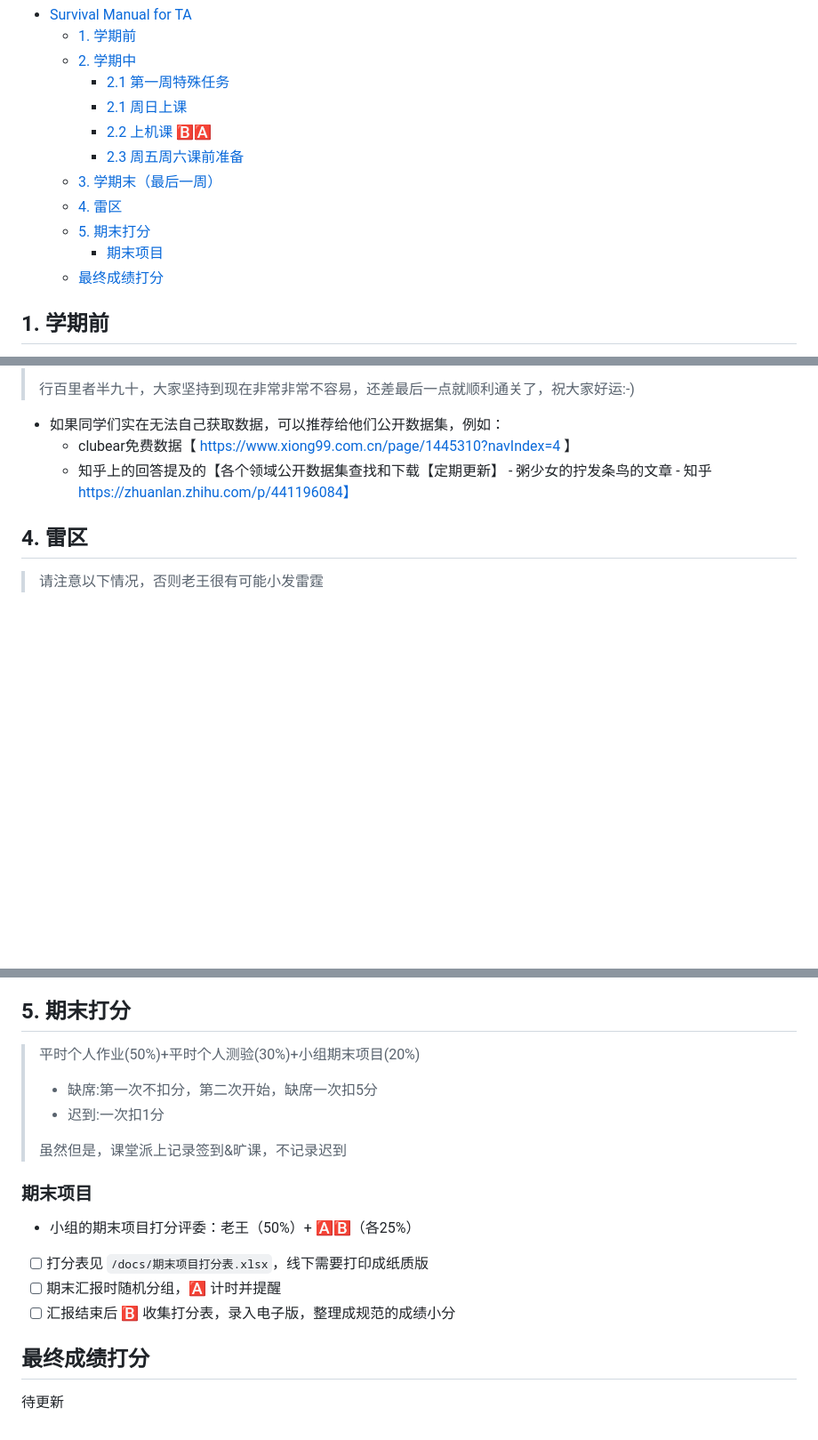
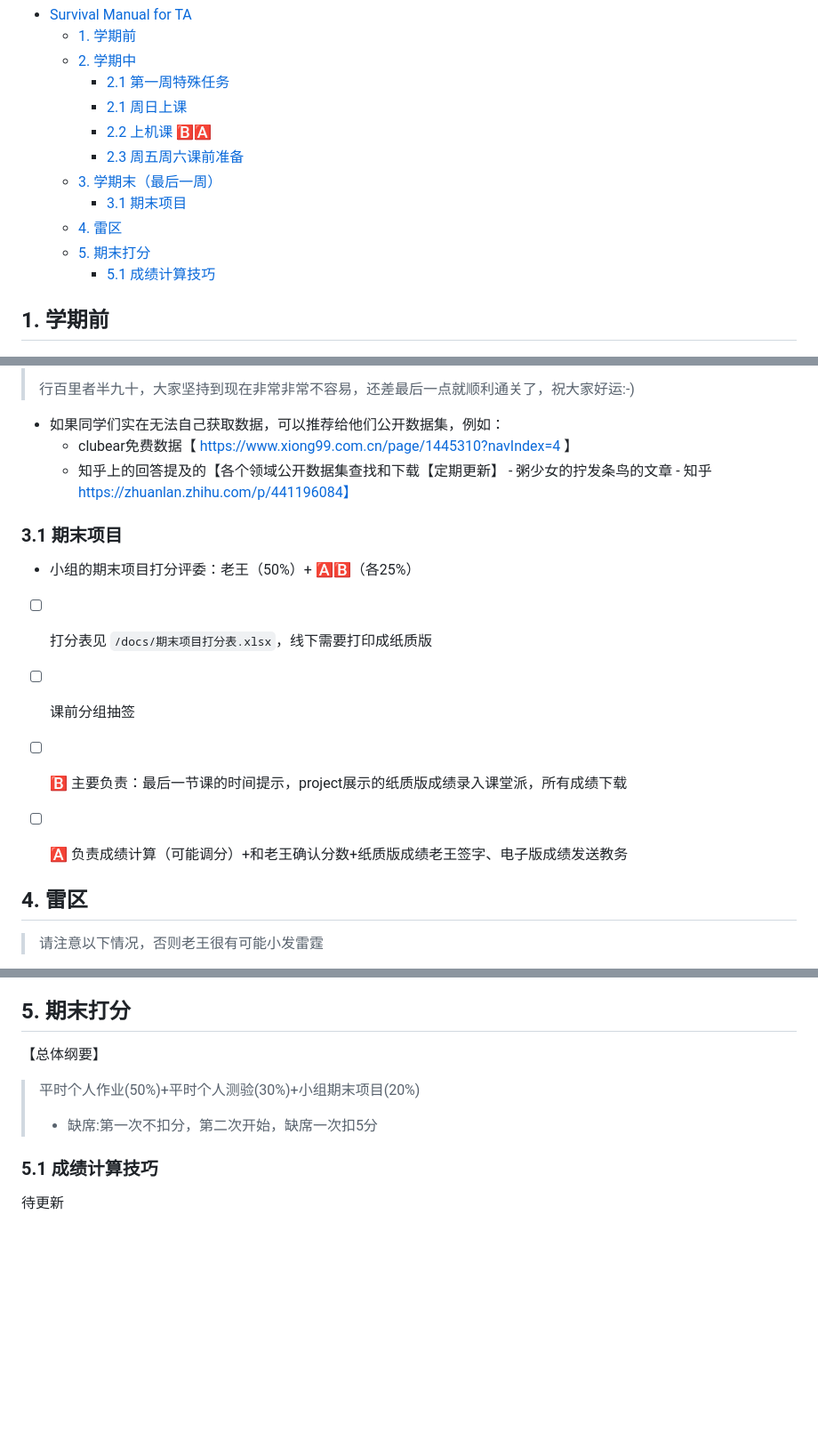
Before and after one commit to Helenology/TA_Reg, a Markdown page: README.md, 3 parts joined by grey strips. Shown: that part at 89% size. GitHub-like rendering; blank space fills up the shorter version.

Commit message:
Update 期末项目任务分配

```diff
--- a/README.md
+++ b/README.md
@@ -7,10 +7,10 @@
     - [2.2 上机课 🅱️🅰️](#22-上机课-️️)
     - [2.3 周五周六课前准备](#23-周五周六课前准备)
   - [3. 学期末（最后一周）](#3-学期末最后一周)
+    - [3.1 期末项目](#31-期末项目)
   - [4. 雷区](#4-雷区)
   - [5. 期末打分](#5-期末打分)
-    - [期末项目](#期末项目)
-  - [最终成绩打分](#最终成绩打分)
+    - [5.1 成绩计算技巧](#51-成绩计算技巧)
 
 
 
@@ -128,6 +128,16 @@
   - 知乎上的回答提及的【各个领域公开数据集查找和下载【定期更新】 - 粥少女的拧发条鸟的文章 - 知乎
 https://zhuanlan.zhihu.com/p/441196084】
 
+### 3.1 期末项目
+
+- 小组的期末项目打分评委：老王（50%）+ 🅰️🅱️（各25%）
+- [ ] 打分表见 `/docs/期末项目打分表.xlsx`，线下需要打印成纸质版
+- [ ] 课前分组抽签
+- [ ] 🅱️ 主要负责：最后一节课的时间提示，project展示的纸质版成绩录入课堂派，所有成绩下载
+- [ ] 🅰️ 负责成绩计算（可能调分）+和老王确认分数+纸质版成绩老王签字、电子版成绩发送教务
+
+
+
 
 ## 4. 雷区
 
@@ -141,19 +151,10 @@ https://zhuanlan.zhihu.com/p/441196084】
 
 ## 5. 期末打分
 
+【总体纲要】
 > 平时个人作业(50%)+平时个人测验(30%)+小组期末项目(20%)
 > - 缺席:第一次不扣分，第二次开始，缺席一次扣5分
-> - 迟到:一次扣1分
->
-> 虽然但是，课堂派上记录签到&旷课，不记录迟到
 
-### 期末项目
-
-- 小组的期末项目打分评委：老王（50%）+ 🅰️🅱️（各25%）
-- [ ] 打分表见 `/docs/期末项目打分表.xlsx`，线下需要打印成纸质版
-- [ ] 期末汇报时随机分组，🅰️ 计时并提醒
-- [ ] 汇报结束后 🅱️ 收集打分表，录入电子版，整理成规范的成绩小分
-
-## 最终成绩打分
+### 5.1 成绩计算技巧
 
 待更新
```
